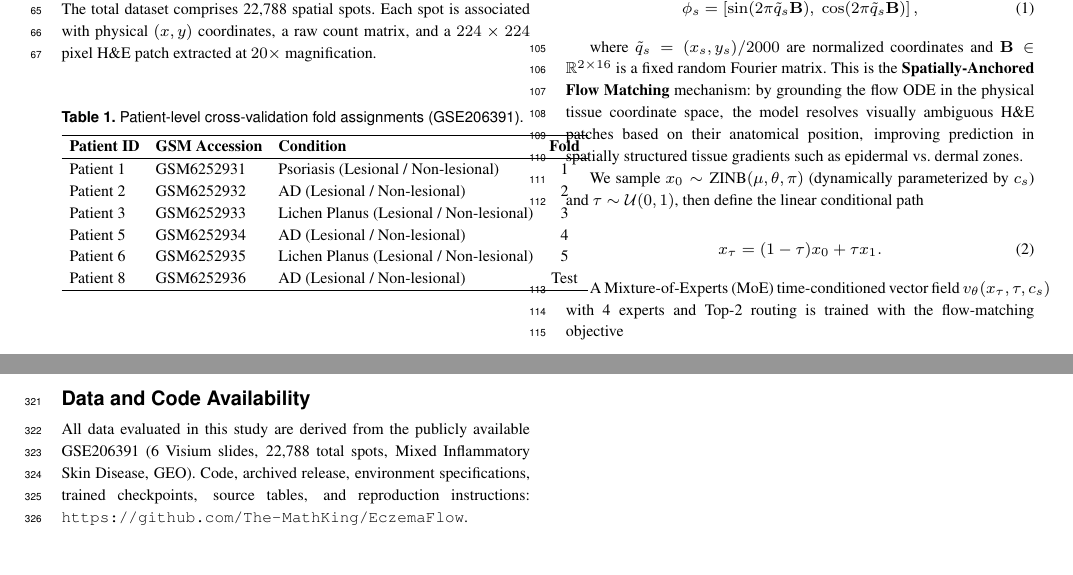
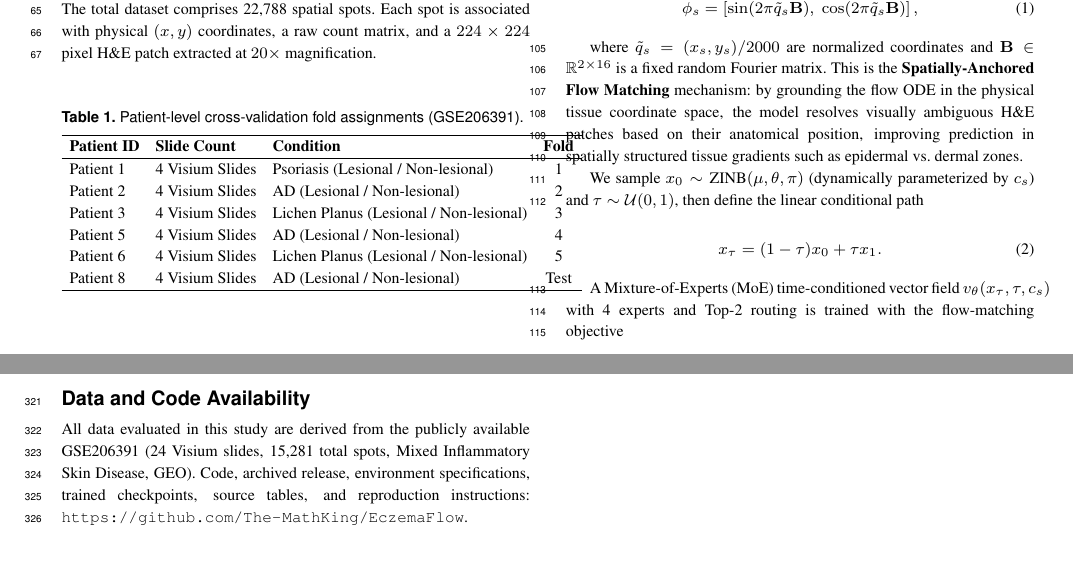
Before and after one commit to The-MathKing/EczemaFlow, a LaTeX paper (paper/figures/new.tex): two parts of pages 2 and 5 of 9, joined at a grey line, cut so that both start at the same text. Compiled offline with pdfLaTeX.

Commit message:
chore: fix factual error in Table 1 regarding GSM accessions and slide counts

```diff
--- a/paper/figures/new.tex
+++ b/paper/figures/new.tex
@@ -8,7 +8,7 @@
 \newcommand{\authorinfo}{Padarthi A.$^{1,*}$ and Huynh R.$^{1}$}
 \newcommand{\affiliationinfo}{$^{1}$Allen High School, Allen, TX 75002, USA}
 \newcommand{\contactinfo}{padarthi.a@gmail.com}
-\newcommand{\datasetrequired}{GSE206391 (6 Visium slides, 22,788 total spots, Mixed Inflammatory Skin Disease, GEO)}
+\newcommand{\datasetrequired}{GSE206391 (24 Visium slides, 15,281 total spots, Mixed Inflammatory Skin Disease, GEO)}
 \newcommand{\resultrequired}{\textbf{[RESULT REQUIRED]}}
 \newcommand{\coderequired}{\url{https://github.com/The-MathKing/EczemaFlow}}
 \newcommand{\ethicsrequired}{GSE206391 is a publicly available de-identified dataset deposited in the NCBI Gene Expression Omnibus (GEO). As all data used in this study were previously published, anonymized, and publicly accessible, no additional ethics determination was required.}
@@ -117,14 +117,14 @@ The study uses the publicly available GSE206391 cohort: 6 patients with paired H
 \label{tab:splits}
 \begin{tabular}{lllc}
 \hline
-\textbf{Patient ID} & \textbf{GSM Accession} & \textbf{Condition} & \textbf{Fold} \\
+\textbf{Patient ID} & \textbf{Slide Count} & \textbf{Condition} & \textbf{Fold} \\
 \hline
-Patient 1 & GSM6252931 & Psoriasis (Lesional / Non-lesional) & 1 \\
-Patient 2 & GSM6252932 & AD (Lesional / Non-lesional) & 2 \\
-Patient 3 & GSM6252933 & Lichen Planus (Lesional / Non-lesional) & 3 \\
-Patient 5 & GSM6252934 & AD (Lesional / Non-lesional) & 4 \\
-Patient 6 & GSM6252935 & Lichen Planus (Lesional / Non-lesional) & 5 \\
-Patient 8 & GSM6252936 & AD (Lesional / Non-lesional) & Test \\
+Patient 1 & 4 Visium Slides & Psoriasis (Lesional / Non-lesional) & 1 \\
+Patient 2 & 4 Visium Slides & AD (Lesional / Non-lesional) & 2 \\
+Patient 3 & 4 Visium Slides & Lichen Planus (Lesional / Non-lesional) & 3 \\
+Patient 5 & 4 Visium Slides & AD (Lesional / Non-lesional) & 4 \\
+Patient 6 & 4 Visium Slides & Lichen Planus (Lesional / Non-lesional) & 5 \\
+Patient 8 & 4 Visium Slides & AD (Lesional / Non-lesional) & Test \\
 \hline
 \end{tabular}
 \end{table}
```
